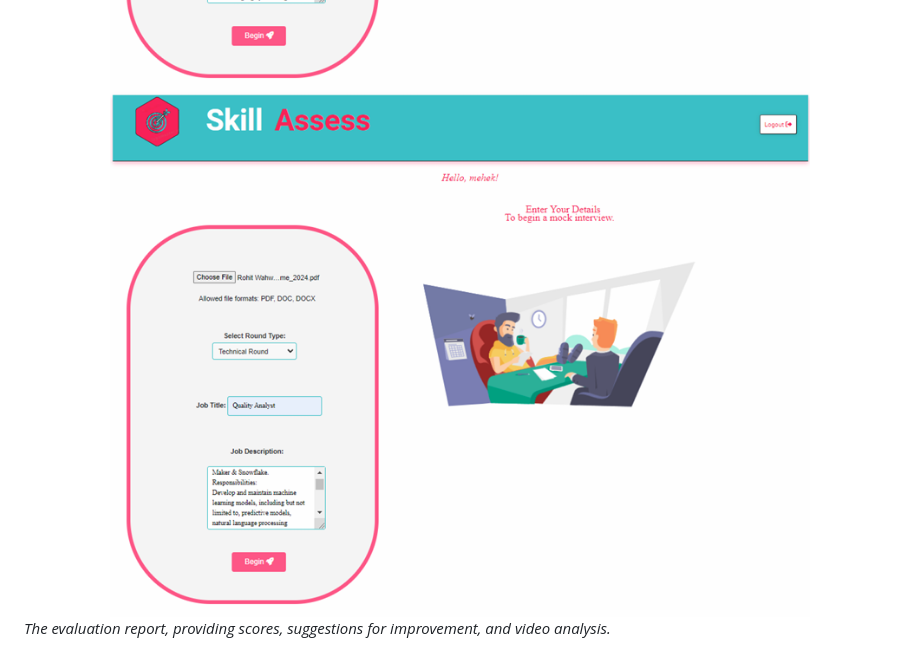
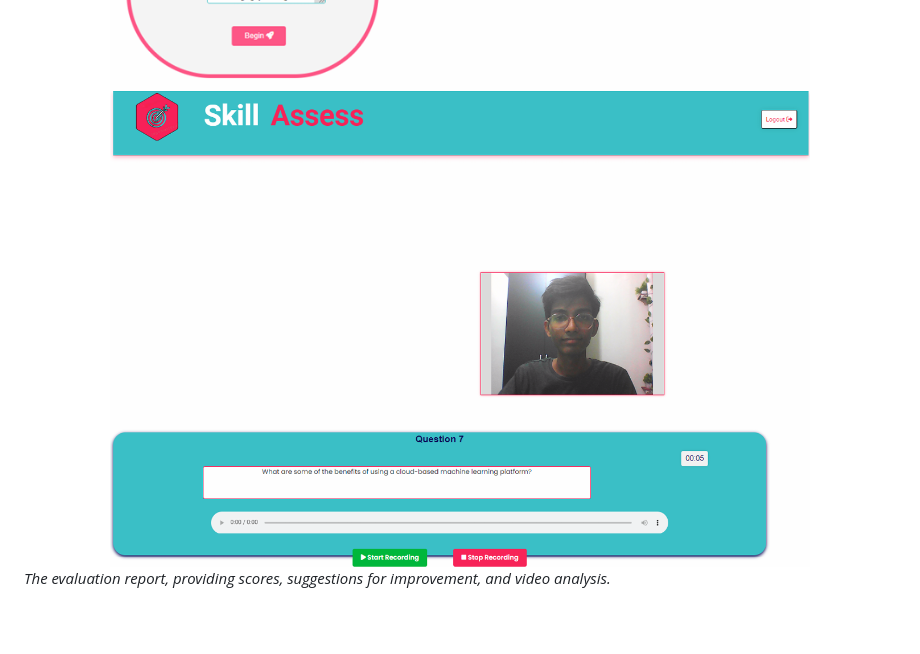
Before and after one commit to zerothrohit/SKILL-ASSESS-2.0, a Markdown page: README.md, the part around the change. Drawn GitHub-style; blank space fills up the shorter version.

```diff
--- a/README.md
+++ b/README.md
@@ -116,7 +116,7 @@ _Registration page of Skill Access._
 _The mock interview interface where candidates can practice answering questions tailored to their job role._
 <div align="center">
   <img src="https://github.com/zerothrohit/SKILL-ASSESS-2.0/blob/main/screenshots/input.png?raw=true" alt="Sample Image" width="700" height="400">
-  <img src="https://github.com/zerothrohit/SKILL-ASSESS-2.0/blob/main/screenshots/input.png?raw=true" alt="Sample Image" width="700" height="400">
+  <img src="https://github.com/zerothrohit/SKILL-ASSESS-2.0/blob/main/screenshots/interview.png?raw=true" alt="Sample Image" width="700" height="400">
 </div>
 
 _The evaluation report, providing scores, suggestions for improvement, and video analysis._
```
